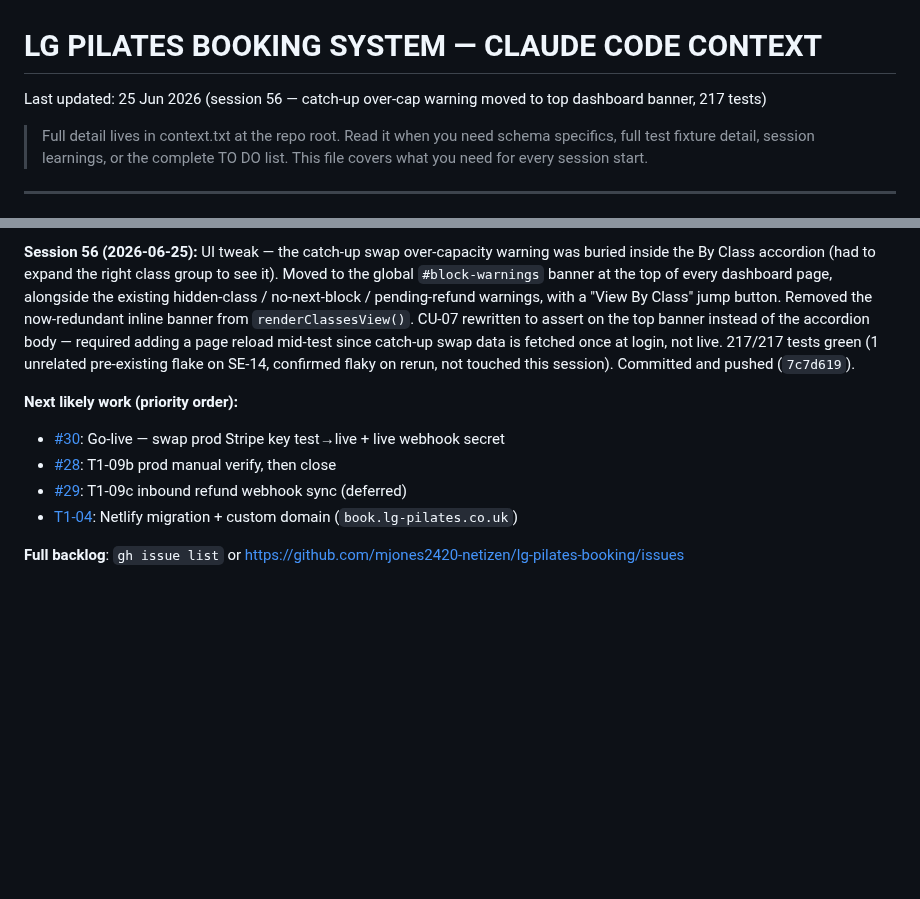
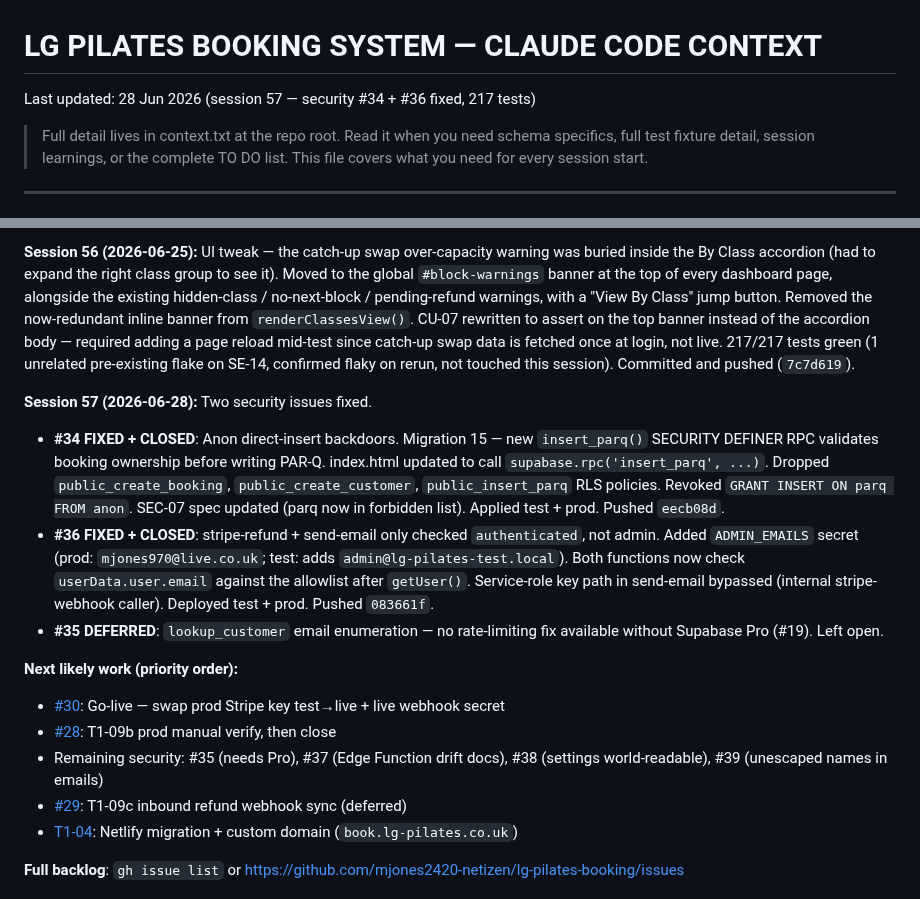
Before and after one commit to mjones2420-netizen/lg-pilates-booking, a Markdown page: CLAUDE.md, 2 parts joined by grey strips. Rendered like a GitHub page; blank space fills up the shorter version.

Commit message:
docs: session 57 wrap-up - security #34 + #36 fixed, 217 tests

```diff
--- a/CLAUDE.md
+++ b/CLAUDE.md
@@ -1,5 +1,5 @@
 # LG PILATES BOOKING SYSTEM — CLAUDE CODE CONTEXT
-Last updated: 25 Jun 2026 (session 56 — catch-up over-cap warning moved to top dashboard banner, 217 tests)
+Last updated: 28 Jun 2026 (session 57 — security #34 + #36 fixed, 217 tests)
 
 > Full detail lives in context.txt at the repo root. Read it when you need
 > schema specifics, full test fixture detail, session learnings, or the
@@ -229,9 +229,15 @@ Navigate with `switchDashPage(name)`.
 
 **Session 56 (2026-06-25):** UI tweak — the catch-up swap over-capacity warning was buried inside the By Class accordion (had to expand the right class group to see it). Moved to the global `#block-warnings` banner at the top of every dashboard page, alongside the existing hidden-class / no-next-block / pending-refund warnings, with a "View By Class" jump button. Removed the now-redundant inline banner from `renderClassesView()`. CU-07 rewritten to assert on the top banner instead of the accordion body — required adding a page reload mid-test since catch-up swap data is fetched once at login, not live. 217/217 tests green (1 unrelated pre-existing flake on SE-14, confirmed flaky on rerun, not touched this session). Committed and pushed (`7c7d619`).
 
+**Session 57 (2026-06-28):** Two security issues fixed.
+- **#34 FIXED + CLOSED**: Anon direct-insert backdoors. Migration 15 — new `insert_parq()` SECURITY DEFINER RPC validates booking ownership before writing PAR-Q. index.html updated to call `supabase.rpc('insert_parq', ...)`. Dropped `public_create_booking`, `public_create_customer`, `public_insert_parq` RLS policies. Revoked `GRANT INSERT ON parq FROM anon`. SEC-07 spec updated (parq now in forbidden list). Applied test + prod. Pushed `eecb08d`.
+- **#36 FIXED + CLOSED**: stripe-refund + send-email only checked `authenticated`, not admin. Added `ADMIN_EMAILS` secret (prod: `mjones970@live.co.uk`; test: adds `admin@lg-pilates-test.local`). Both functions now check `userData.user.email` against the allowlist after `getUser()`. Service-role key path in send-email bypassed (internal stripe-webhook caller). Deployed test + prod. Pushed `083661f`.
+- **#35 DEFERRED**: `lookup_customer` email enumeration — no rate-limiting fix available without Supabase Pro (#19). Left open.
+
 **Next likely work (priority order):**
 - [#30](https://github.com/mjones2420-netizen/lg-pilates-booking/issues/30): Go-live — swap prod Stripe key test→live + live webhook secret
 - [#28](https://github.com/mjones2420-netizen/lg-pilates-booking/issues/28): T1-09b prod manual verify, then close
+- Remaining security: #35 (needs Pro), #37 (Edge Function drift docs), #38 (settings world-readable), #39 (unescaped names in emails)
 - [#29](https://github.com/mjones2420-netizen/lg-pilates-booking/issues/29): T1-09c inbound refund webhook sync (deferred)
 - [T1-04](https://github.com/mjones2420-netizen/lg-pilates-booking/issues/4): Netlify migration + custom domain (`book.lg-pilates.co.uk`)
 
```
